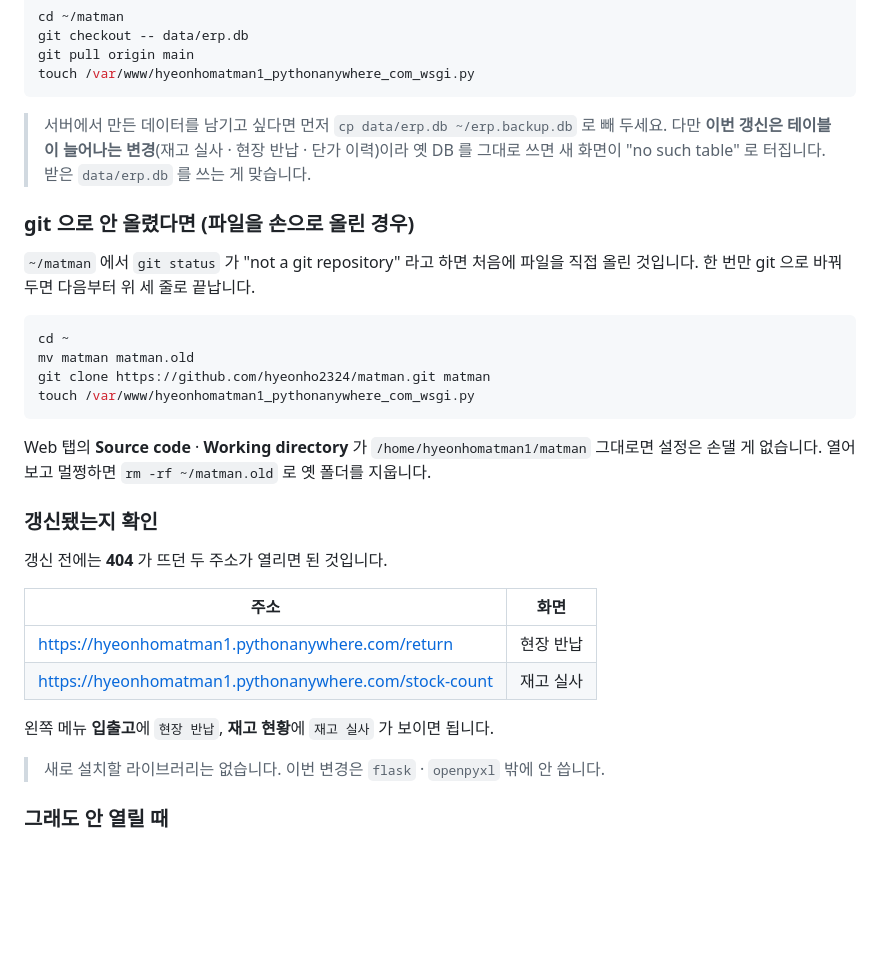
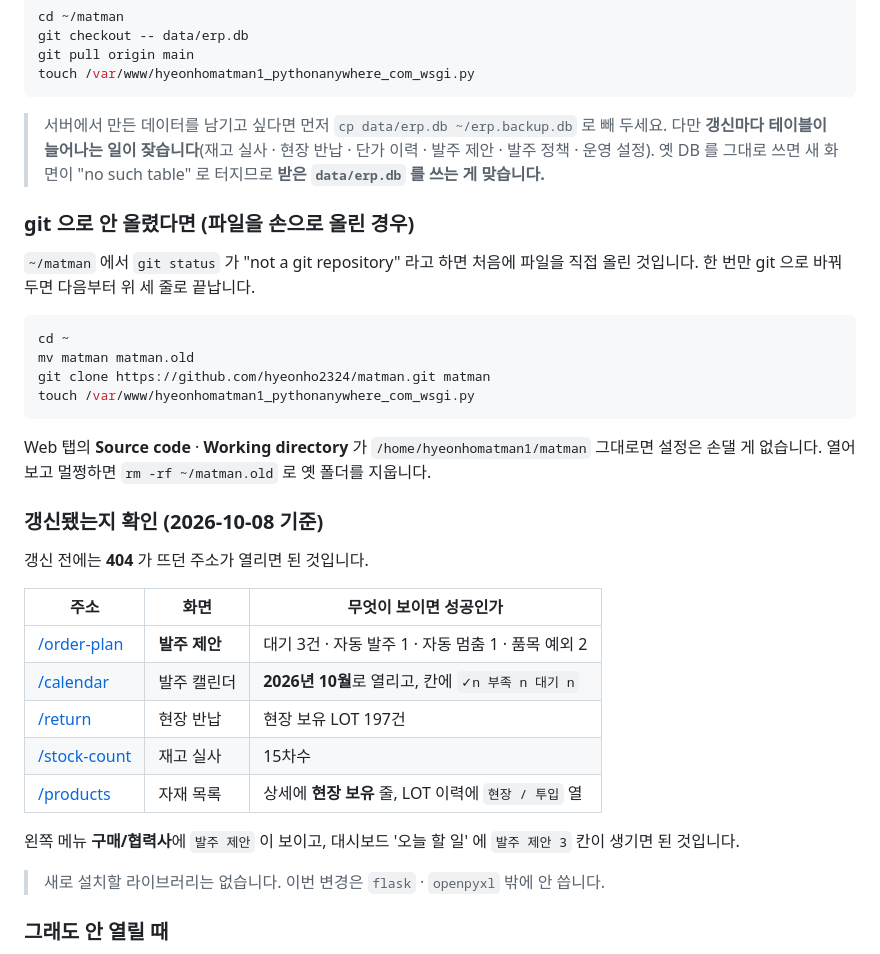
Before and after one commit to hyeonho2324/matman, a Markdown page: DEPLOY.md, the part around the change. GitHub-like rendering; blank space fills up the shorter version.

Commit message:
배포 안내 — 갱신 확인 목록을 지금 화면에 맞췄다
발주 제안·발주 캘린더·현장 보유가 보이는지로 확인하도록 바꿨다.
DB 에 테이블이 또 늘었다(발주 제안·발주 정책·운영 설정) — 받은 erp.db 를
써야 한다는 경고도 함께 손봤다.

Co-Authored-By: Claude Opus 5 <noreply@anthropic.com>

````diff
--- a/DEPLOY.md
+++ b/DEPLOY.md
@@ -179,9 +179,9 @@ touch /var/www/hyeonhomatman1_pythonanywhere_com_wsgi.py
 ```
 
 > 서버에서 만든 데이터를 남기고 싶다면 먼저 `cp data/erp.db ~/erp.backup.db` 로
-> 빼 두세요. 다만 **이번 갱신은 테이블이 늘어나는 변경**(재고 실사 · 현장 반납 ·
-> 단가 이력)이라 옛 DB 를 그대로 쓰면 새 화면이 "no such table" 로 터집니다.
-> 받은 `data/erp.db` 를 쓰는 게 맞습니다.
+> 빼 두세요. 다만 **갱신마다 테이블이 늘어나는 일이 잦습니다**(재고 실사 · 현장
+> 반납 · 단가 이력 · 발주 제안 · 발주 정책 · 운영 설정). 옛 DB 를 그대로 쓰면
+> 새 화면이 "no such table" 로 터지므로 **받은 `data/erp.db` 를 쓰는 게 맞습니다.**
 
 ### git 으로 안 올렸다면 (파일을 손으로 올린 경우)
 
@@ -199,16 +199,20 @@ Web 탭의 **Source code** · **Working directory** 가 `/home/hyeonhomatman1/ma
 그대로면 설정은 손댈 게 없습니다. 열어 보고 멀쩡하면 `rm -rf ~/matman.old` 로
 옛 폴더를 지웁니다.
 
-### 갱신됐는지 확인
+### 갱신됐는지 확인 (2026-10-08 기준)
 
-갱신 전에는 **404** 가 뜨던 두 주소가 열리면 된 것입니다.
+갱신 전에는 **404** 가 뜨던 주소가 열리면 된 것입니다.
 
-| 주소 | 화면 |
-|---|---|
-| https://hyeonhomatman1.pythonanywhere.com/return | 현장 반납 |
-| https://hyeonhomatman1.pythonanywhere.com/stock-count | 재고 실사 |
+| 주소 | 화면 | 무엇이 보이면 성공인가 |
+|---|---|---|
+| [/order-plan](https://hyeonhomatman1.pythonanywhere.com/order-plan) | **발주 제안** | 대기 3건 · 자동 발주 1 · 자동 멈춤 1 · 품목 예외 2 |
+| [/calendar](https://hyeonhomatman1.pythonanywhere.com/calendar) | 발주 캘린더 | **2026년 10월**로 열리고, 칸에 `✓n 부족 n 대기 n` |
+| [/return](https://hyeonhomatman1.pythonanywhere.com/return) | 현장 반납 | 현장 보유 LOT 197건 |
+| [/stock-count](https://hyeonhomatman1.pythonanywhere.com/stock-count) | 재고 실사 | 15차수 |
+| [/products](https://hyeonhomatman1.pythonanywhere.com/products) | 자재 목록 | 상세에 **현장 보유** 줄, LOT 이력에 `현장 / 투입` 열 |
 
-왼쪽 메뉴 **입출고**에 `현장 반납`, **재고 현황**에 `재고 실사` 가 보이면 됩니다.
+왼쪽 메뉴 **구매/협력사**에 `발주 제안` 이 보이고, 대시보드 '오늘 할 일' 에
+`발주 제안 3` 칸이 생기면 된 것입니다.
 
 > 새로 설치할 라이브러리는 없습니다. 이번 변경은 `flask` · `openpyxl` 밖에
 > 안 씁니다.
````
